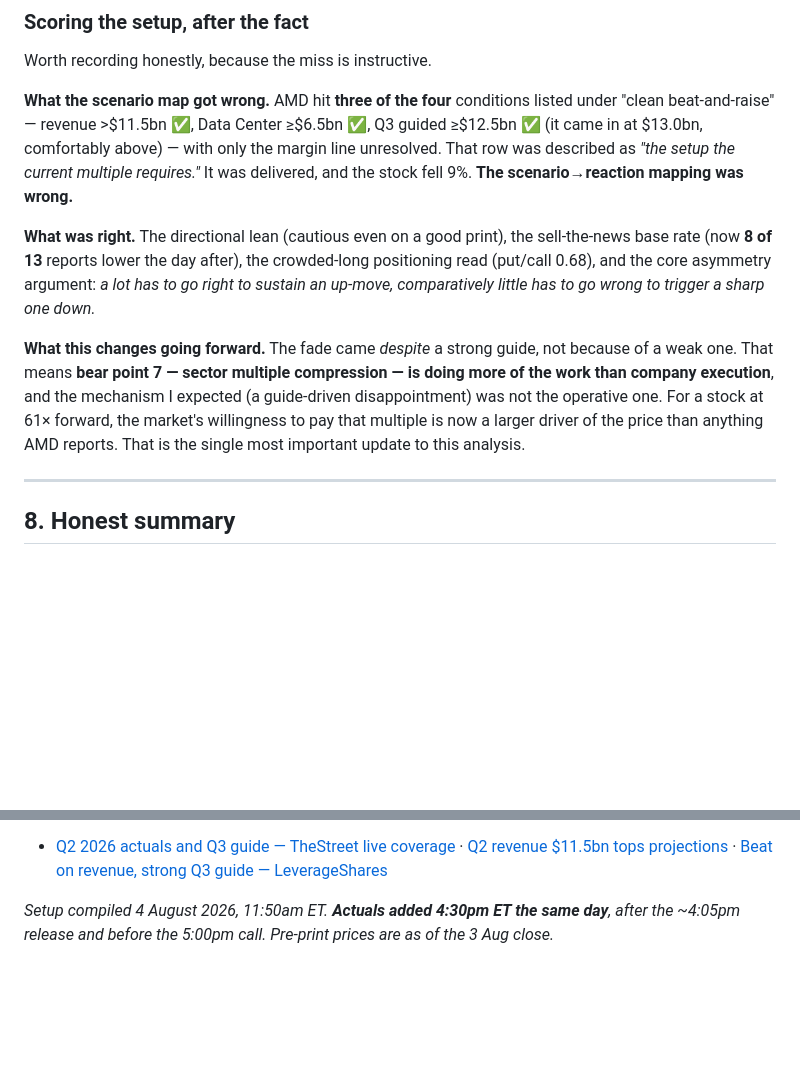
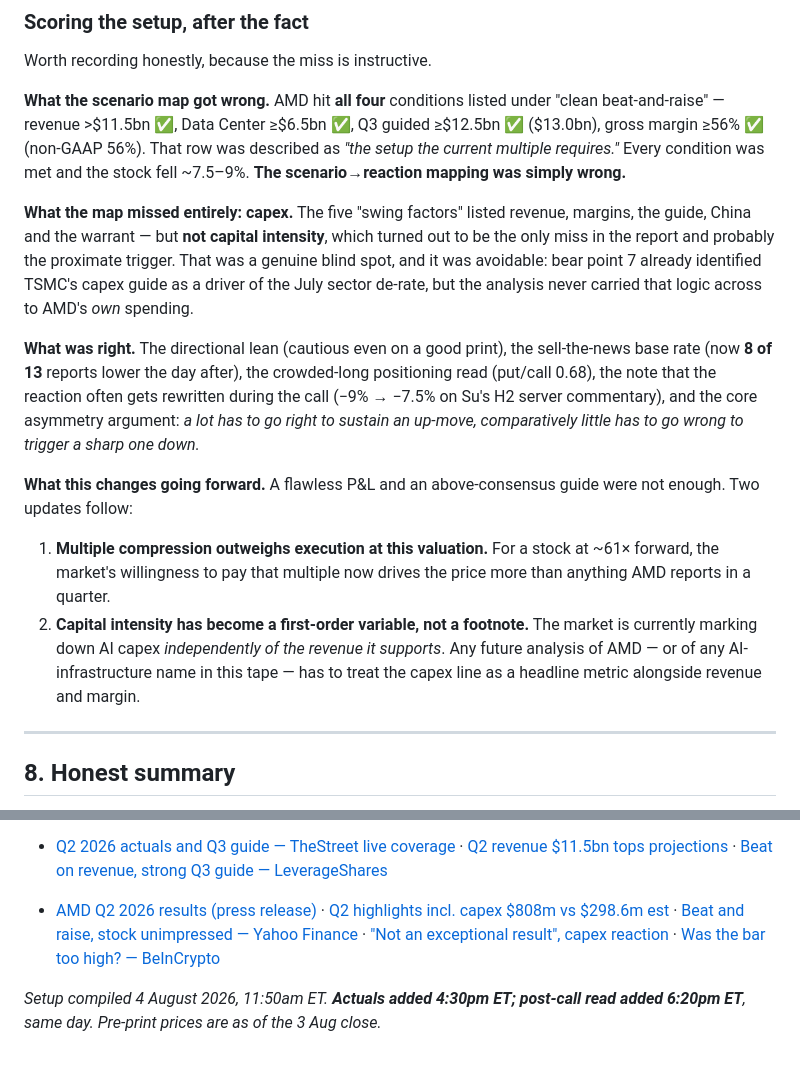
Before and after one commit to ZzArZzO/new-investor-app, a Markdown page: amd-analysis.md, 2 parts joined by grey strips. Drawn GitHub-style; blank space fills up the shorter version.

```diff
--- a/amd-analysis.md
+++ b/amd-analysis.md
@@ -194,11 +203,16 @@ Two things about this bar. First, the Street sits **above** the guide midpoint o
 
 Worth recording honestly, because the miss is instructive.
 
-**What the scenario map got wrong.** AMD hit **three of the four** conditions listed under "clean beat-and-raise" — revenue >$11.5bn ✅, Data Center ≥$6.5bn ✅, Q3 guided ≥$12.5bn ✅ (it came in at $13.0bn, comfortably above) — with only the margin line unresolved. That row was described as *"the setup the current multiple requires."* It was delivered, and the stock fell 9%. **The scenario→reaction mapping was wrong.**
+**What the scenario map got wrong.** AMD hit **all four** conditions listed under "clean beat-and-raise" — revenue >$11.5bn ✅, Data Center ≥$6.5bn ✅, Q3 guided ≥$12.5bn ✅ ($13.0bn), gross margin ≥56% ✅ (non-GAAP 56%). That row was described as *"the setup the current multiple requires."* Every condition was met and the stock fell ~7.5–9%. **The scenario→reaction mapping was simply wrong.**
 
-**What was right.** The directional lean (cautious even on a good print), the sell-the-news base rate (now **8 of 13** reports lower the day after), the crowded-long positioning read (put/call 0.68), and the core asymmetry argument: *a lot has to go right to sustain an up-move, comparatively little has to go wrong to trigger a sharp one down.*
+**What the map missed entirely: capex.** The five "swing factors" listed revenue, margins, the guide, China and the warrant — but **not capital intensity**, which turned out to be the only miss in the report and probably the proximate trigger. That was a genuine blind spot, and it was avoidable: bear point 7 already identified TSMC's capex guide as a driver of the July sector de-rate, but the analysis never carried that logic across to AMD's *own* spending.
 
-**What this changes going forward.** The fade came *despite* a strong guide, not because of a weak one. That means **bear point 7 — sector multiple compression — is doing more of the work than company execution**, and the mechanism I expected (a guide-driven disappointment) was not the operative one. For a stock at 61× forward, the market's willingness to pay that multiple is now a larger driver of the price than anything AMD reports. That is the single most important update to this analysis.
+**What was right.** The directional lean (cautious even on a good print), the sell-the-news base rate (now **8 of 13** reports lower the day after), the crowded-long positioning read (put/call 0.68), the note that the reaction often gets rewritten during the call (−9% → −7.5% on Su's H2 server commentary), and the core asymmetry argument: *a lot has to go right to sustain an up-move, comparatively little has to go wrong to trigger a sharp one down.*
+
+**What this changes going forward.** A flawless P&L and an above-consensus guide were not enough. Two updates follow:
+
+1. **Multiple compression outweighs execution at this valuation.** For a stock at ~61× forward, the market's willingness to pay that multiple now drives the price more than anything AMD reports in a quarter.
+2. **Capital intensity has become a first-order variable, not a footnote.** The market is currently marking down AI capex *independently of the revenue it supports*. Any future analysis of AMD — or of any AI-infrastructure name in this tape — has to treat the capex line as a headline metric alongside revenue and margin.
 
 ---
 
@@ -238,4 +252,6 @@ Standard footer applies regardless: *Educational information, not personal finan
 
 - [Q2 2026 actuals and Q3 guide — TheStreet live coverage](https://www.thestreet.com/latest-news/advanced-micro-devices-amd-q2-2026-earnings-call-updates) · [Q2 revenue $11.5bn tops projections](https://breakingthenews.net/Article/AMD-posts-Q2-revenue-of-dollar11.5B-tops-projections/66850343) · [Beat on revenue, strong Q3 guide — LeverageShares](https://leverageshares.com/us/insights/amd-beats-on-revenue-misses-on-earnings-but-delivers-strong-q3-guidance/)
 
-*Setup compiled 4 August 2026, 11:50am ET. **Actuals added 4:30pm ET the same day**, after the ~4:05pm release and before the 5:00pm call. Pre-print prices are as of the 3 Aug close.*
+- [AMD Q2 2026 results (press release)](https://ir.amd.com/news-events/press-releases/detail/1295/amd-reports-second-quarter-2026-financial-results) · [Q2 highlights incl. capex $808m vs $298.6m est](https://x.com/wallstengine/status/2084735969832657203) · [Beat and raise, stock unimpressed — Yahoo Finance](https://finance.yahoo.com/technology/article/amd-to-report-q2-earnings-as-chip-stocks-continue-to-waver-110000620.html) · ["Not an exceptional result", capex reaction](https://finance.yahoo.com/video/not-exceptional-result-strategist-talks-205254303.html) · [Was the bar too high? — BeInCrypto](https://beincrypto.com/amd-q2-2026-earnings-beat-selloff/)
+
+*Setup compiled 4 August 2026, 11:50am ET. **Actuals added 4:30pm ET; post-call read added 6:20pm ET**, same day. Pre-print prices are as of the 3 Aug close.*
```
Also changed, not shown: other parts of amd-analysis.md (+21 -12 lines).
